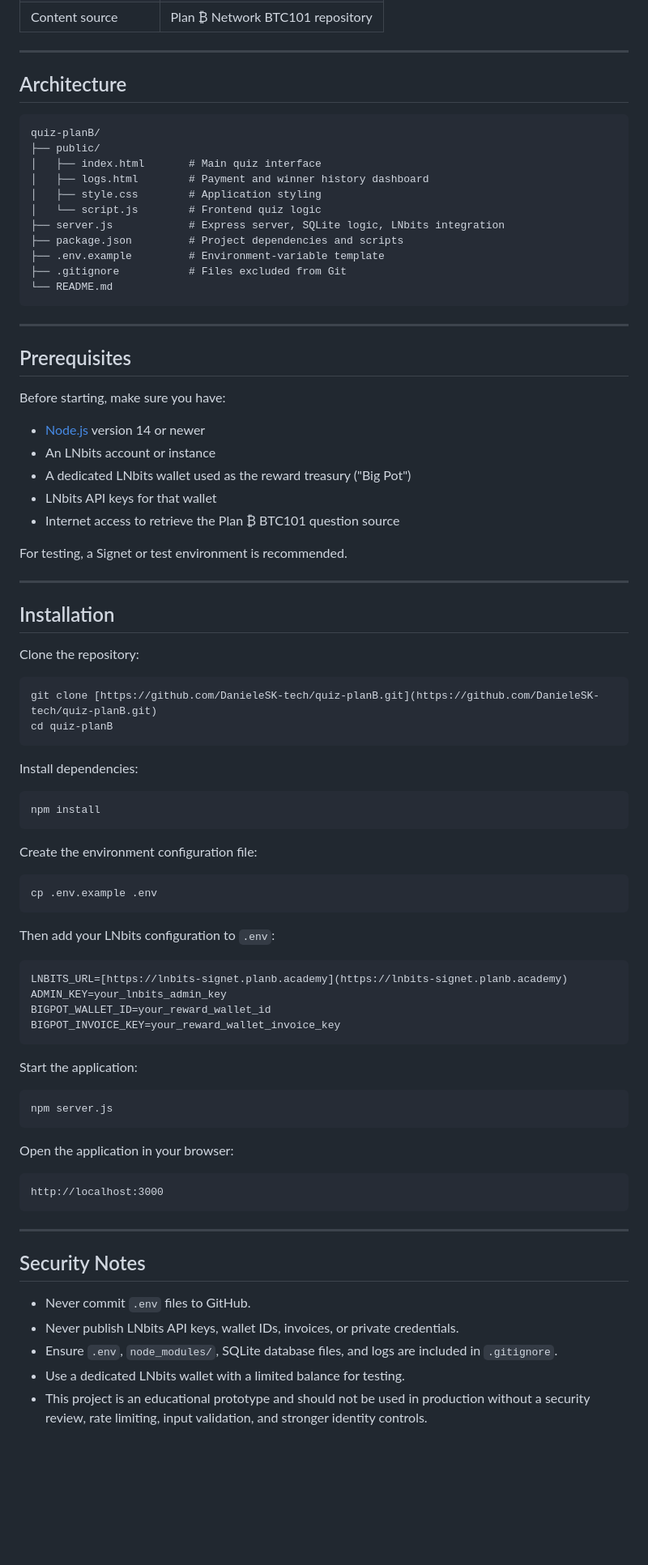
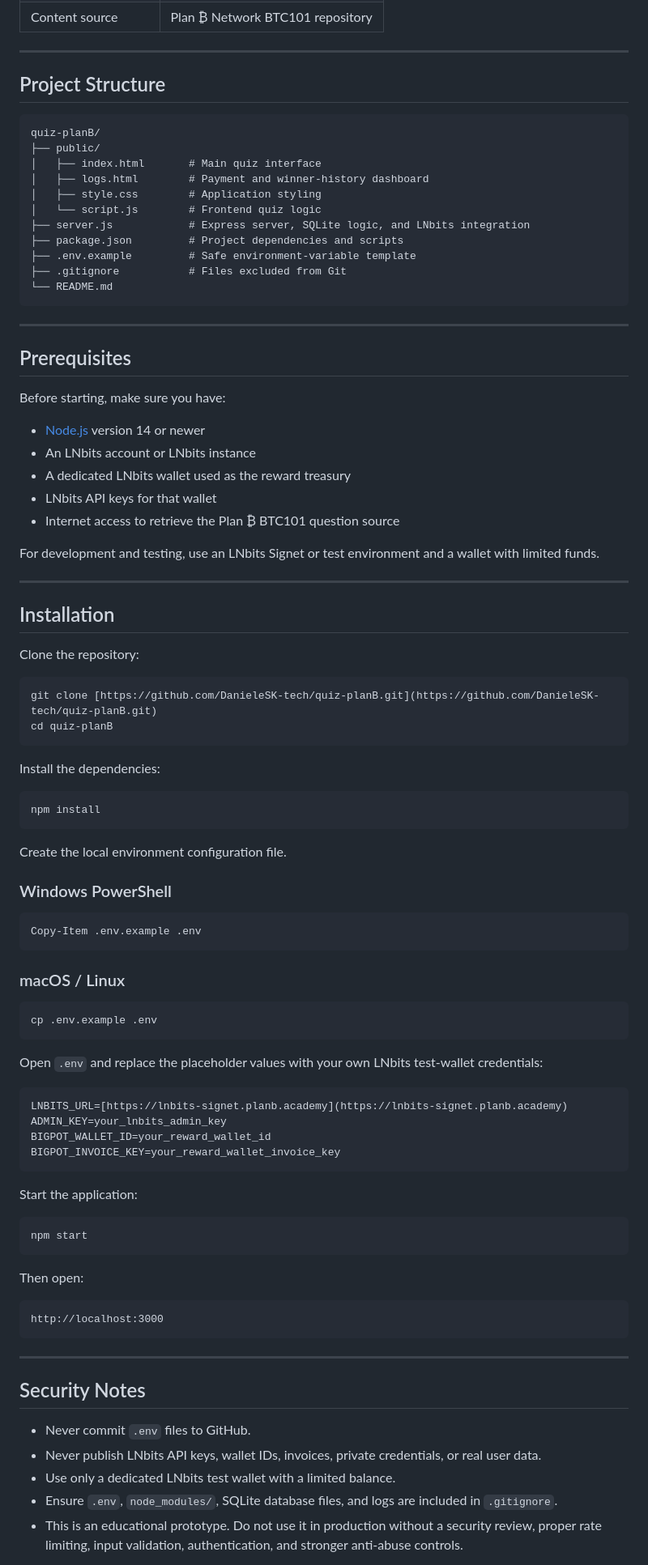
Before and after one commit to DanieleSK-tech/quiz-planB, a Markdown page: README.md, the part around one of its changes. Shown at 81% size. GitHub-like rendering; blank space fills up the shorter version.

Commit message:
Fix README setup instructions
Updated language for clarity and consistency throughout the README, including project description, features, and installation instructions.

````diff
--- a/README.md
+++ b/README.md
@@ -47,18 +47,18 @@ Each registered user receives five randomly selected questions. The application
 
 ---
 
-## Architecture
+## Project Structure
 
 ```text
 quiz-planB/
 ├── public/
 │   ├── index.html       # Main quiz interface
-│   ├── logs.html        # Payment and winner history dashboard
+│   ├── logs.html        # Payment and winner-history dashboard
 │   ├── style.css        # Application styling
 │   └── script.js        # Frontend quiz logic
-├── server.js            # Express server, SQLite logic, LNbits integration
+├── server.js            # Express server, SQLite logic, and LNbits integration
 ├── package.json         # Project dependencies and scripts
-├── .env.example         # Environment-variable template
+├── .env.example         # Safe environment-variable template
 ├── .gitignore           # Files excluded from Git
 └── README.md
 ```
@@ -70,12 +70,12 @@ quiz-planB/
 Before starting, make sure you have:
 
 - [Node.js](https://nodejs.org/) version 14 or newer
-- An LNbits account or instance
-- A dedicated LNbits wallet used as the reward treasury ("Big Pot")
+- An LNbits account or LNbits instance
+- A dedicated LNbits wallet used as the reward treasury
 - LNbits API keys for that wallet
 - Internet access to retrieve the Plan ₿ BTC101 question source
 
-For testing, a Signet or test environment is recommended.
+For development and testing, use an LNbits Signet or test environment and a wallet with limited funds.
 
 ---
 
@@ -88,19 +88,27 @@ git clone [https://github.com/DanieleSK-tech/quiz-planB.git](https://github.com/
 cd quiz-planB
 ```
 
-Install dependencies:
+Install the dependencies:
 
 ```bash
 npm install
 ```
 
-Create the environment configuration file:
+Create the local environment configuration file.
+
+### Windows PowerShell
+
+```powershell
+Copy-Item .env.example .env
+```
+
+### macOS / Linux
 
 ```bash
 cp .env.example .env
 ```
 
-Then add your LNbits configuration to `.env`:
+Open `.env` and replace the placeholder values with your own LNbits test-wallet credentials:
 
 ```env
 LNBITS_URL=[https://lnbits-signet.planb.academy](https://lnbits-signet.planb.academy)
@@ -112,10 +120,10 @@ BIGPOT_INVOICE_KEY=your_reward_wallet_invoice_key
 Start the application:
 
 ```bash
-npm server.js
+npm start
 ```
 
-Open the application in your browser:
+Then open:
 
 ```text
 http://localhost:3000
@@ -126,8 +134,8 @@ http://localhost:3000
 ## Security Notes
 
 - Never commit `.env` files to GitHub.
-- Never publish LNbits API keys, wallet IDs, invoices, or private credentials.
+- Never publish LNbits API keys, wallet IDs, invoices, private credentials, or real user data.
+- Use only a dedicated LNbits test wallet with a limited balance.
 - Ensure `.env`, `node_modules/`, SQLite database files, and logs are included in `.gitignore`.
-- Use a dedicated LNbits wallet with a limited balance for testing.
-- This project is an educational prototype and should not be used in production without a security review, rate limiting, input validation, and stronger identity controls.
+- This is an educational prototype. Do not use it in production without a security review, proper rate limiting, input validation, authentication, and stronger anti-abuse controls.
 
````
Also changed, not shown: other parts of README.md (+15 -11 lines).
